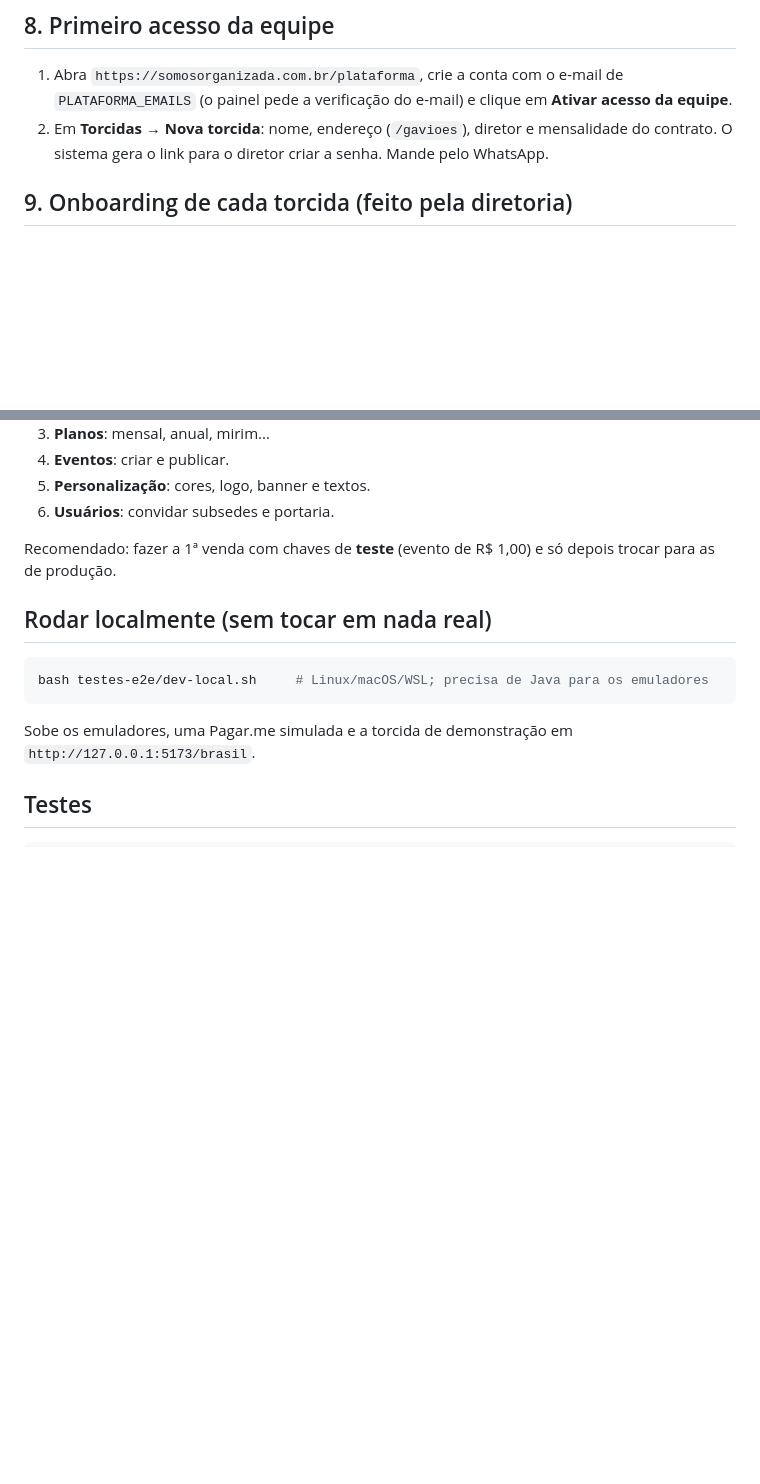
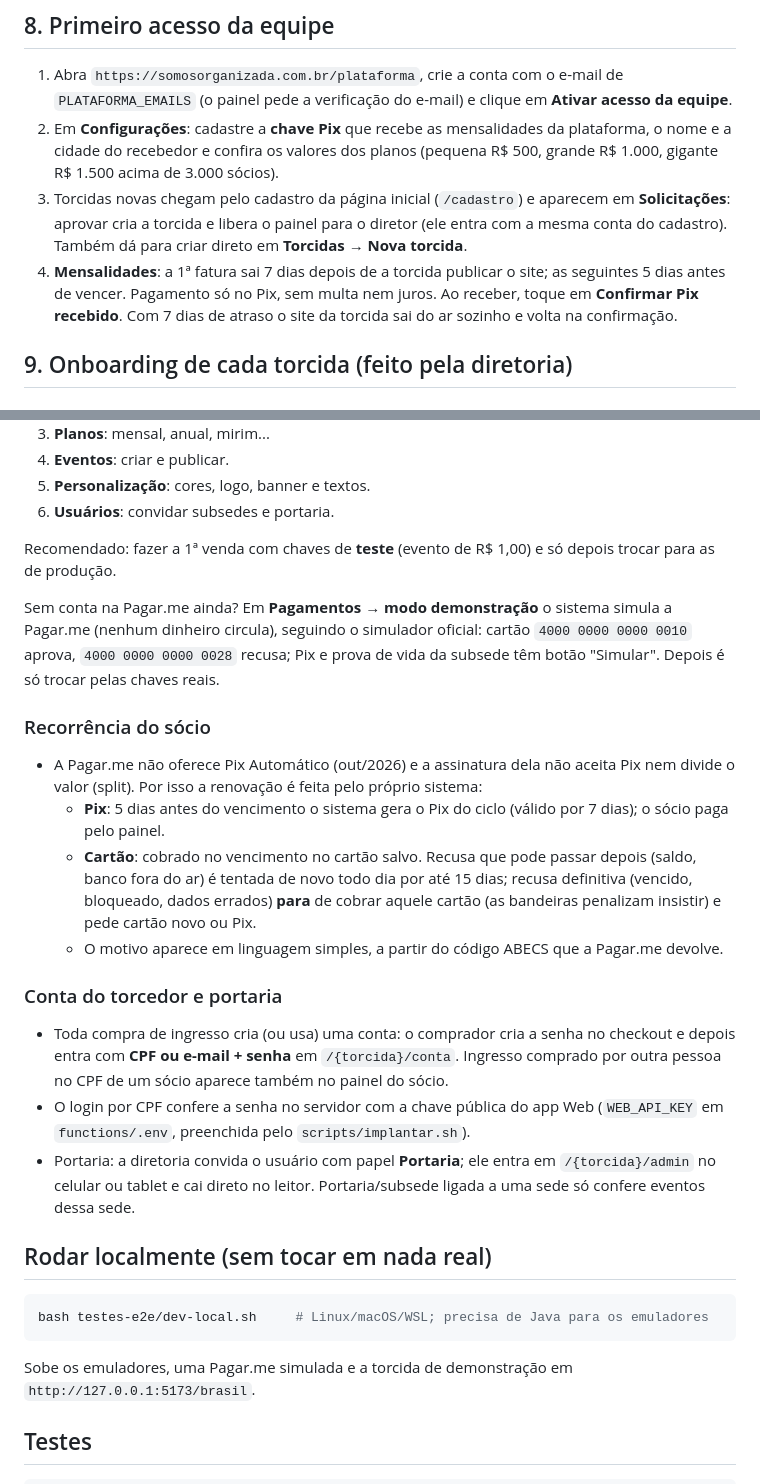
Before and after one commit to conversaoblack-cmd/somos-organizada, a Markdown page: docs/IMPLANTACAO.md, 2 parts joined by grey strips. GitHub-like rendering; blank space fills up the shorter version.

Commit message:
Guia: mensalidades da plataforma, demonstração, recorrência do sócio e conta do torcedor
Co-Authored-By: Claude Opus 5.5 <noreply@anthropic.com>
Claude-Session: https://claude.ai/code/session_01BvfaNmkFpURvdP5VDPGpny

````diff
--- a/docs/IMPLANTACAO.md
+++ b/docs/IMPLANTACAO.md
@@ -106,8 +106,14 @@ remova-o de lá antes, para o Firebase liberar.
 
 1. Abra `https://somosorganizada.com.br/plataforma`, crie a conta com o e-mail de `PLATAFORMA_EMAILS`
    (o painel pede a verificação do e-mail) e clique em **Ativar acesso da equipe**.
-2. Em **Torcidas → Nova torcida**: nome, endereço (`/gavioes`), diretor e mensalidade do contrato.
-   O sistema gera o link para o diretor criar a senha. Mande pelo WhatsApp.
+2. Em **Configurações**: cadastre a **chave Pix** que recebe as mensalidades da plataforma, o nome e a cidade
+   do recebedor e confira os valores dos planos (pequena R$ 500, grande R$ 1.000, gigante R$ 1.500 acima de 3.000 sócios).
+3. Torcidas novas chegam pelo cadastro da página inicial (`/cadastro`) e aparecem em **Solicitações**: aprovar cria
+   a torcida e libera o painel para o diretor (ele entra com a mesma conta do cadastro). Também dá para criar
+   direto em **Torcidas → Nova torcida**.
+4. **Mensalidades**: a 1ª fatura sai 7 dias depois de a torcida publicar o site; as seguintes 5 dias antes de vencer.
+   Pagamento só no Pix, sem multa nem juros. Ao receber, toque em **Confirmar Pix recebido**.
+   Com 7 dias de atraso o site da torcida sai do ar sozinho e volta na confirmação.
 
 ## 9. Onboarding de cada torcida (feito pela diretoria)
 
@@ -138,6 +144,30 @@ Tudo guiado no painel `/{torcida}/admin`:
 
 Recomendado: fazer a 1ª venda com chaves de **teste** (evento de R$ 1,00) e só depois trocar para as de produção.
 
+Sem conta na Pagar.me ainda? Em **Pagamentos → modo demonstração** o sistema simula a Pagar.me (nenhum dinheiro
+circula), seguindo o simulador oficial: cartão `4000 0000 0000 0010` aprova, `4000 0000 0000 0028` recusa; Pix e
+prova de vida da subsede têm botão "Simular". Depois é só trocar pelas chaves reais.
+
+### Recorrência do sócio
+
+- A Pagar.me não oferece Pix Automático (out/2026) e a assinatura dela não aceita Pix nem divide o valor (split).
+  Por isso a renovação é feita pelo próprio sistema:
+  - **Pix**: 5 dias antes do vencimento o sistema gera o Pix do ciclo (válido por 7 dias); o sócio paga pelo painel.
+  - **Cartão**: cobrado no vencimento no cartão salvo. Recusa que pode passar depois (saldo, banco fora do ar)
+    é tentada de novo todo dia por até 15 dias; recusa definitiva (vencido, bloqueado, dados errados) **para** de
+    cobrar aquele cartão (as bandeiras penalizam insistir) e pede cartão novo ou Pix.
+  - O motivo aparece em linguagem simples, a partir do código ABECS que a Pagar.me devolve.
+
+### Conta do torcedor e portaria
+
+- Toda compra de ingresso cria (ou usa) uma conta: o comprador cria a senha no checkout e depois entra com
+  **CPF ou e-mail + senha** em `/{torcida}/conta`. Ingresso comprado por outra pessoa no CPF de um sócio
+  aparece também no painel do sócio.
+- O login por CPF confere a senha no servidor com a chave pública do app Web (`WEB_API_KEY` em
+  `functions/.env`, preenchida pelo `scripts/implantar.sh`).
+- Portaria: a diretoria convida o usuário com papel **Portaria**; ele entra em `/{torcida}/admin` no celular ou
+  tablet e cai direto no leitor. Portaria/subsede ligada a uma sede só confere eventos dessa sede.
+
 ## Rodar localmente (sem tocar em nada real)
 
 ```bash
````
